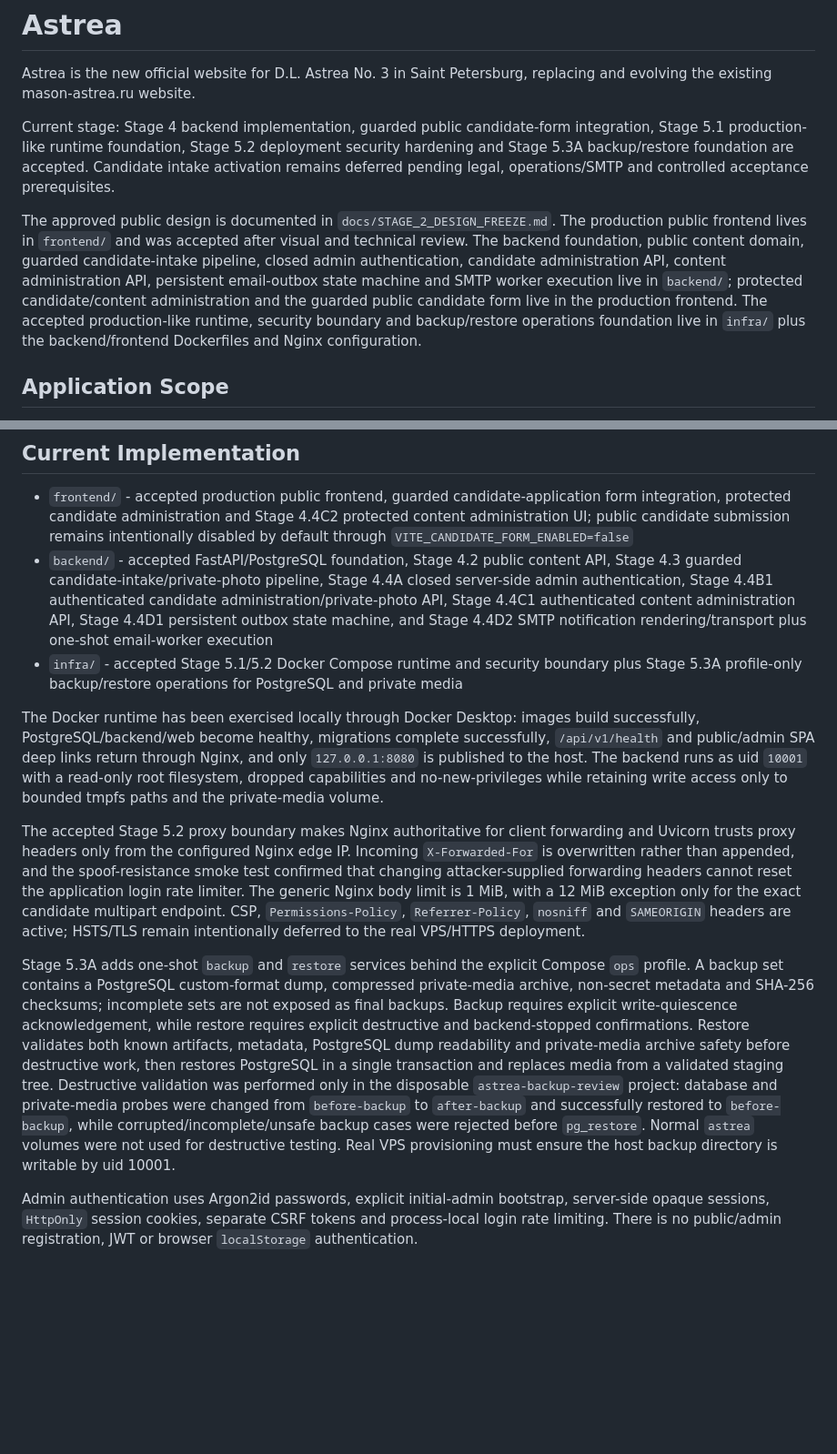
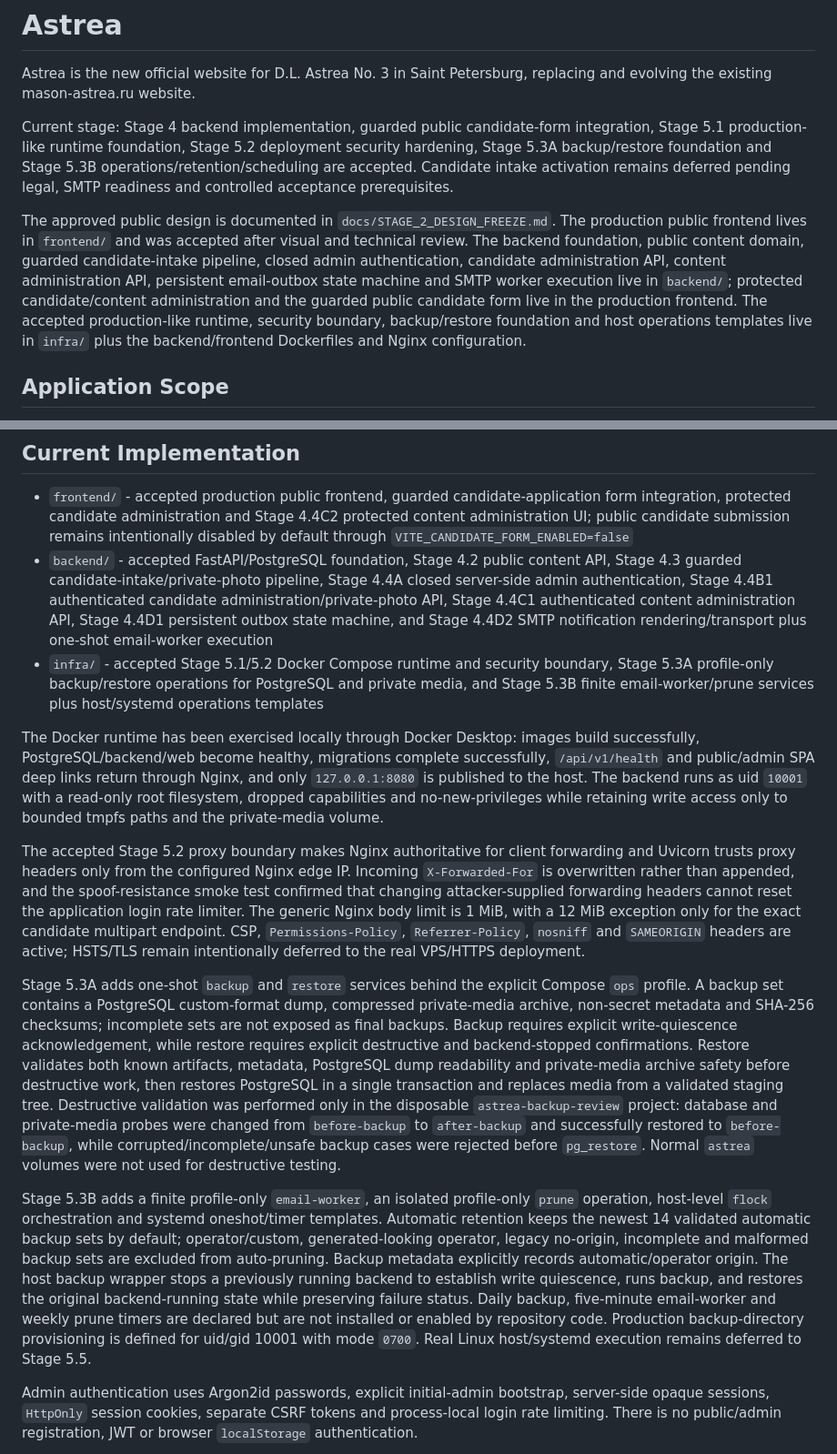
Before and after one commit to stalar78/astree3, a Markdown page: README.md, 2 parts joined by grey strips. Shown at 91% size. Drawn GitHub-style; blank space fills up the shorter version.

Commit message:
docs: record accepted Stage 5.3B operations

```diff
--- a/README.md
+++ b/README.md
@@ -2,9 +2,9 @@
 
 Astrea is the new official website for D.L. Astrea No. 3 in Saint Petersburg, replacing and evolving the existing mason-astrea.ru website.
 
-Current stage: Stage 4 backend implementation, guarded public candidate-form integration, Stage 5.1 production-like runtime foundation, Stage 5.2 deployment security hardening and Stage 5.3A backup/restore foundation are accepted. Candidate intake activation remains deferred pending legal, operations/SMTP and controlled acceptance prerequisites.
+Current stage: Stage 4 backend implementation, guarded public candidate-form integration, Stage 5.1 production-like runtime foundation, Stage 5.2 deployment security hardening, Stage 5.3A backup/restore foundation and Stage 5.3B operations/retention/scheduling are accepted. Candidate intake activation remains deferred pending legal, SMTP readiness and controlled acceptance prerequisites.
 
-The approved public design is documented in `docs/STAGE_2_DESIGN_FREEZE.md`. The production public frontend lives in `frontend/` and was accepted after visual and technical review. The backend foundation, public content domain, guarded candidate-intake pipeline, closed admin authentication, candidate administration API, content administration API, persistent email-outbox state machine and SMTP worker execution live in `backend/`; protected candidate/content administration and the guarded public candidate form live in the production frontend. The accepted production-like runtime, security boundary and backup/restore operations foundation live in `infra/` plus the backend/frontend Dockerfiles and Nginx configuration.
+The approved public design is documented in `docs/STAGE_2_DESIGN_FREEZE.md`. The production public frontend lives in `frontend/` and was accepted after visual and technical review. The backend foundation, public content domain, guarded candidate-intake pipeline, closed admin authentication, candidate administration API, content administration API, persistent email-outbox state machine and SMTP worker execution live in `backend/`; protected candidate/content administration and the guarded public candidate form live in the production frontend. The accepted production-like runtime, security boundary, backup/restore foundation and host operations templates live in `infra/` plus the backend/frontend Dockerfiles and Nginx configuration.
 
 ## Application Scope
 
@@ -43,13 +43,15 @@ Infrastructure: Linux VPS + Docker Compose + Nginx + SSL
 
 - `frontend/` - accepted production public frontend, guarded candidate-application form integration, protected candidate administration and Stage 4.4C2 protected content administration UI; public candidate submission remains intentionally disabled by default through `VITE_CANDIDATE_FORM_ENABLED=false`
 - `backend/` - accepted FastAPI/PostgreSQL foundation, Stage 4.2 public content API, Stage 4.3 guarded candidate-intake/private-photo pipeline, Stage 4.4A closed server-side admin authentication, Stage 4.4B1 authenticated candidate administration/private-photo API, Stage 4.4C1 authenticated content administration API, Stage 4.4D1 persistent outbox state machine, and Stage 4.4D2 SMTP notification rendering/transport plus one-shot email-worker execution
-- `infra/` - accepted Stage 5.1/5.2 Docker Compose runtime and security boundary plus Stage 5.3A profile-only backup/restore operations for PostgreSQL and private media
+- `infra/` - accepted Stage 5.1/5.2 Docker Compose runtime and security boundary, Stage 5.3A profile-only backup/restore operations for PostgreSQL and private media, and Stage 5.3B finite email-worker/prune services plus host/systemd operations templates
 
 The Docker runtime has been exercised locally through Docker Desktop: images build successfully, PostgreSQL/backend/web become healthy, migrations complete successfully, `/api/v1/health` and public/admin SPA deep links return through Nginx, and only `127.0.0.1:8080` is published to the host. The backend runs as uid `10001` with a read-only root filesystem, dropped capabilities and no-new-privileges while retaining write access only to bounded tmpfs paths and the private-media volume.
 
 The accepted Stage 5.2 proxy boundary makes Nginx authoritative for client forwarding and Uvicorn trusts proxy headers only from the configured Nginx edge IP. Incoming `X-Forwarded-For` is overwritten rather than appended, and the spoof-resistance smoke test confirmed that changing attacker-supplied forwarding headers cannot reset the application login rate limiter. The generic Nginx body limit is 1 MiB, with a 12 MiB exception only for the exact candidate multipart endpoint. CSP, `Permissions-Policy`, `Referrer-Policy`, `nosniff` and `SAMEORIGIN` headers are active; HSTS/TLS remain intentionally deferred to the real VPS/HTTPS deployment.
 
-Stage 5.3A adds one-shot `backup` and `restore` services behind the explicit Compose `ops` profile. A backup set contains a PostgreSQL custom-format dump, compressed private-media archive, non-secret metadata and SHA-256 checksums; incomplete sets are not exposed as final backups. Backup requires explicit write-quiescence acknowledgement, while restore requires explicit destructive and backend-stopped confirmations. Restore validates both known artifacts, metadata, PostgreSQL dump readability and private-media archive safety before destructive work, then restores PostgreSQL in a single transaction and replaces media from a validated staging tree. Destructive validation was performed only in the disposable `astrea-backup-review` project: database and private-media probes were changed from `before-backup` to `after-backup` and successfully restored to `before-backup`, while corrupted/incomplete/unsafe backup cases were rejected before `pg_restore`. Normal `astrea` volumes were not used for destructive testing. Real VPS provisioning must ensure the host backup directory is writable by uid 10001.
+Stage 5.3A adds one-shot `backup` and `restore` services behind the explicit Compose `ops` profile. A backup set contains a PostgreSQL custom-format dump, compressed private-media archive, non-secret metadata and SHA-256 checksums; incomplete sets are not exposed as final backups. Backup requires explicit write-quiescence acknowledgement, while restore requires explicit destructive and backend-stopped confirmations. Restore validates both known artifacts, metadata, PostgreSQL dump readability and private-media archive safety before destructive work, then restores PostgreSQL in a single transaction and replaces media from a validated staging tree. Destructive validation was performed only in the disposable `astrea-backup-review` project: database and private-media probes were changed from `before-backup` to `after-backup` and successfully restored to `before-backup`, while corrupted/incomplete/unsafe backup cases were rejected before `pg_restore`. Normal `astrea` volumes were not used for destructive testing.
+
+Stage 5.3B adds a finite profile-only `email-worker`, an isolated profile-only `prune` operation, host-level `flock` orchestration and systemd oneshot/timer templates. Automatic retention keeps the newest 14 validated automatic backup sets by default; operator/custom, generated-looking operator, legacy no-origin, incomplete and malformed backup sets are excluded from auto-pruning. Backup metadata explicitly records automatic/operator origin. The host backup wrapper stops a previously running backend to establish write quiescence, runs backup, and restores the original backend-running state while preserving failure status. Daily backup, five-minute email-worker and weekly prune timers are declared but are not installed or enabled by repository code. Production backup-directory provisioning is defined for uid/gid 10001 with mode `0700`. Real Linux host/systemd execution remains deferred to Stage 5.5.
 
 Admin authentication uses Argon2id passwords, explicit initial-admin bootstrap, server-side opaque sessions, `HttpOnly` session cookies, separate CSRF tokens and process-local login rate limiting. There is no public/admin registration, JWT or browser `localStorage` authentication.
 
```
Also changed, not shown: other parts of README.md (+2 -2 lines).
